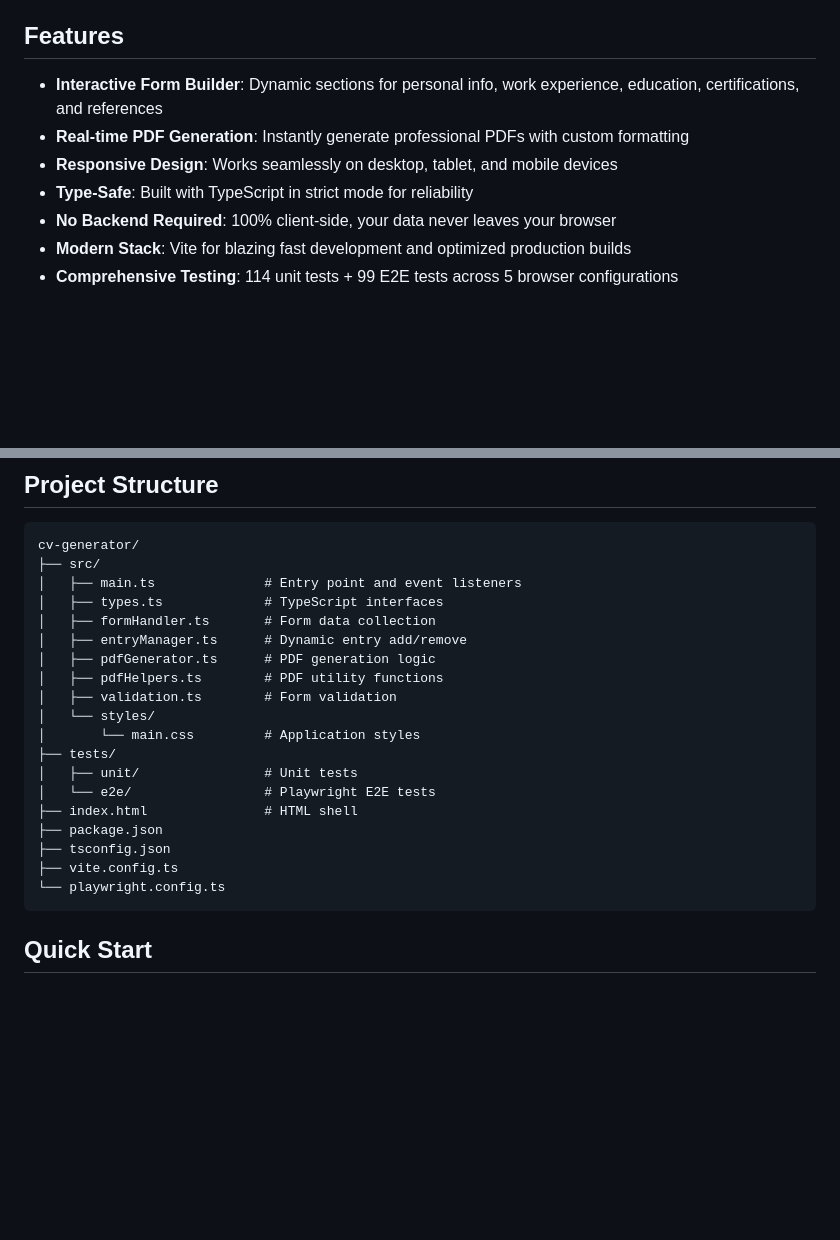
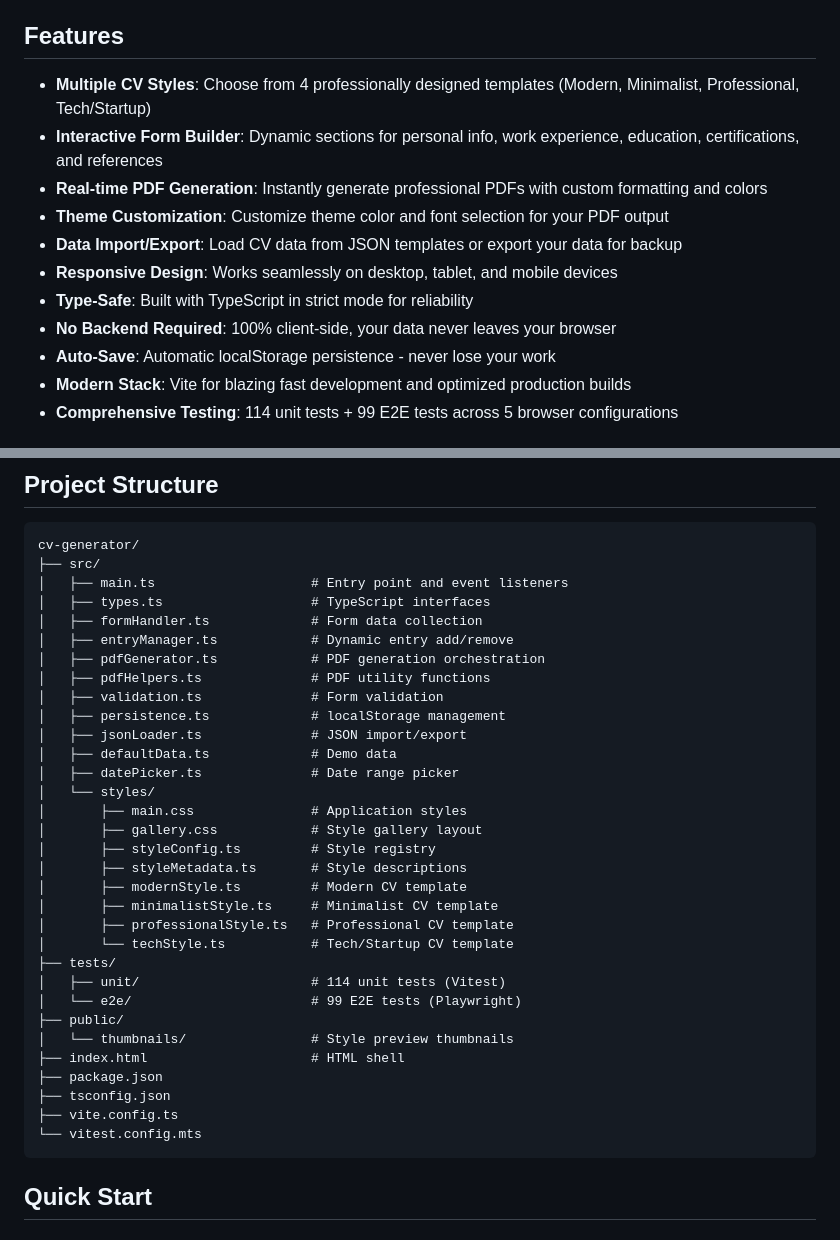
Before and after one commit to dgsayer1/CV-Generator, a Markdown page: README.md, 2 parts joined by grey strips. GitHub-like rendering; blank space fills up the shorter version.

````diff
--- a/README.md
+++ b/README.md
@@ -9,10 +11,14 @@ A modern, client-side web application for creating professional CVs with live pr
 ## Features
 
+- **Multiple CV Styles**: Choose from 4 professionally designed templates (Modern, Minimalist, Professional, Tech/Startup)
 - **Interactive Form Builder**: Dynamic sections for personal info, work experience, education, certifications, and references
-- **Real-time PDF Generation**: Instantly generate professional PDFs with custom formatting
+- **Real-time PDF Generation**: Instantly generate professional PDFs with custom formatting and colors
+- **Theme Customization**: Customize theme color and font selection for your PDF output
+- **Data Import/Export**: Load CV data from JSON templates or export your data for backup
 - **Responsive Design**: Works seamlessly on desktop, tablet, and mobile devices
 - **Type-Safe**: Built with TypeScript in strict mode for reliability
 - **No Backend Required**: 100% client-side, your data never leaves your browser
+- **Auto-Save**: Automatic localStorage persistence - never lose your work
 - **Modern Stack**: Vite for blazing fast development and optimized production builds
 - **Comprehensive Testing**: 114 unit tests + 99 E2E tests across 5 browser configurations
 
@@ -29,23 +35,36 @@ A modern, client-side web application for creating professional CVs with live pr
 ```
 cv-generator/
 ├── src/
-│   ├── main.ts              # Entry point and event listeners
-│   ├── types.ts             # TypeScript interfaces
-│   ├── formHandler.ts       # Form data collection
-│   ├── entryManager.ts      # Dynamic entry add/remove
-│   ├── pdfGenerator.ts      # PDF generation logic
-│   ├── pdfHelpers.ts        # PDF utility functions
-│   ├── validation.ts        # Form validation
+│   ├── main.ts                    # Entry point and event listeners
+│   ├── types.ts                   # TypeScript interfaces
+│   ├── formHandler.ts             # Form data collection
+│   ├── entryManager.ts            # Dynamic entry add/remove
+│   ├── pdfGenerator.ts            # PDF generation orchestration
+│   ├── pdfHelpers.ts              # PDF utility functions
+│   ├── validation.ts              # Form validation
+│   ├── persistence.ts             # localStorage management
+│   ├── jsonLoader.ts              # JSON import/export
+│   ├── defaultData.ts             # Demo data
+│   ├── datePicker.ts              # Date range picker
 │   └── styles/
-│       └── main.css         # Application styles
+│       ├── main.css               # Application styles
+│       ├── gallery.css            # Style gallery layout
+│       ├── styleConfig.ts         # Style registry
+│       ├── styleMetadata.ts       # Style descriptions
+│       ├── modernStyle.ts         # Modern CV template
+│       ├── minimalistStyle.ts     # Minimalist CV template
+│       ├── professionalStyle.ts   # Professional CV template
+│       └── techStyle.ts           # Tech/Startup CV template
 ├── tests/
-│   ├── unit/                # Unit tests
-│   └── e2e/                 # Playwright E2E tests
-├── index.html               # HTML shell
+│   ├── unit/                      # 114 unit tests (Vitest)
+│   └── e2e/                       # 99 E2E tests (Playwright)
+├── public/
+│   └── thumbnails/                # Style preview thumbnails
+├── index.html                     # HTML shell
 ├── package.json
 ├── tsconfig.json
 ├── vite.config.ts
-└── playwright.config.ts
+└── vitest.config.mts
 ```
 
 ## Quick Start
````
Also changed, not shown: other parts of README.md (+55 -5 lines).
